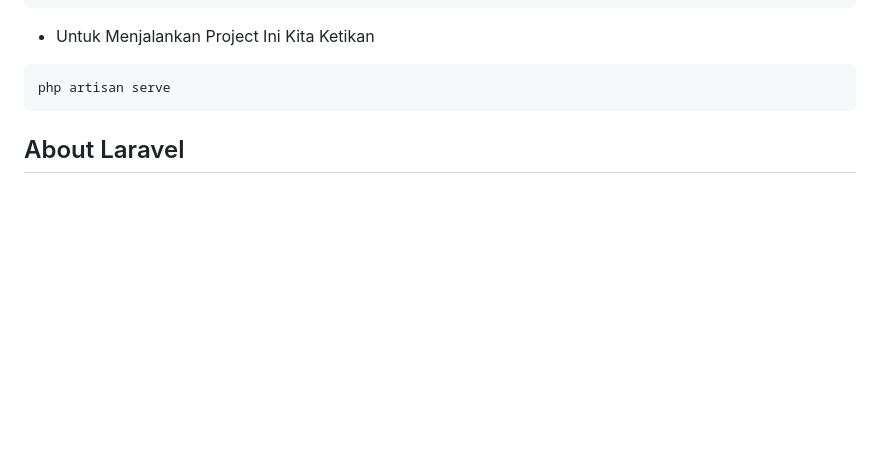
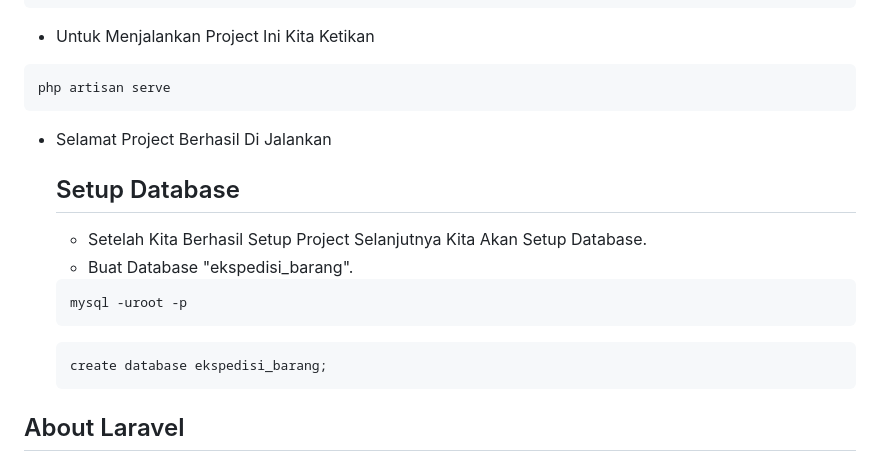
Before and after one commit to ArvinAjifTechnology/akunusaid, a Markdown page: README.md, the part around the change. GitHub-like rendering; blank space fills up the shorter version.

````diff
--- a/README.md
+++ b/README.md
@@ -48,6 +48,16 @@ php artisan key:generate
 ```
 php artisan serve
 ```
+- Selamat Project Berhasil Di Jalankan
+    ## Setup Database
+    - Setelah Kita Berhasil Setup Project Selanjutnya Kita Akan Setup Database.
+    - Buat Database "ekspedisi_barang".
+    ```
+    mysql -uroot -p
+    ```
+    ```
+    create database ekspedisi_barang;
+    ```
 
 
 ## About Laravel
````
